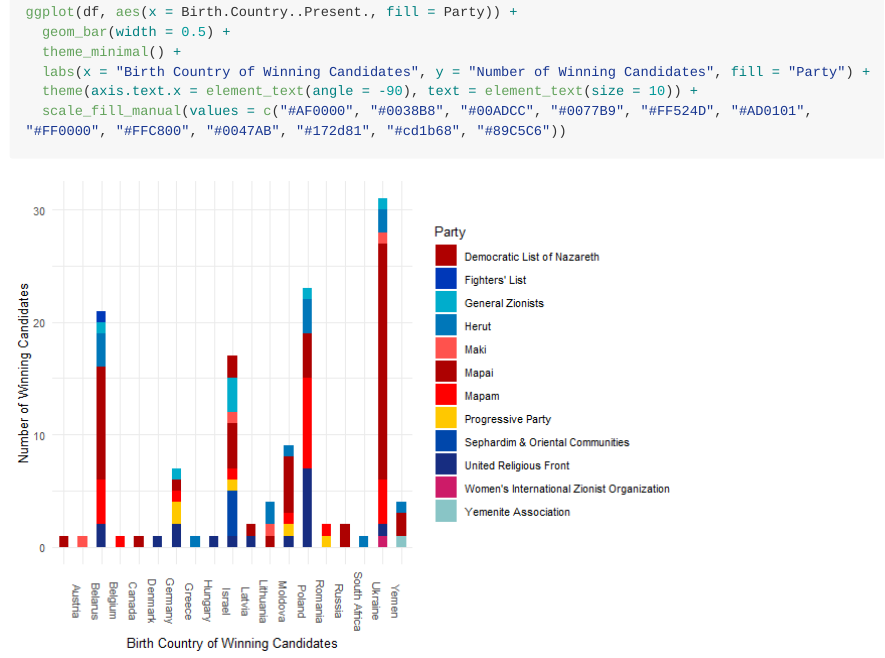
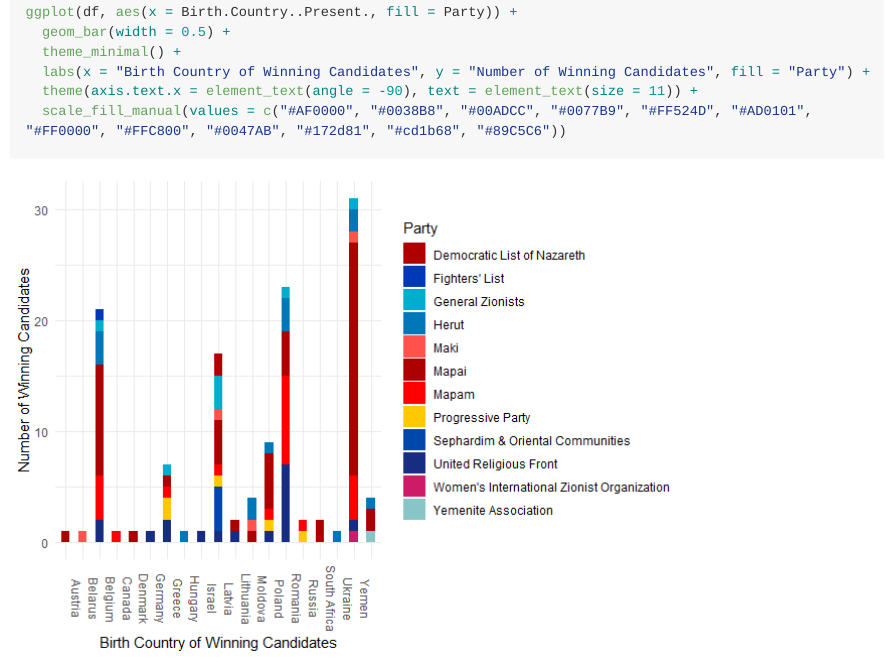
Before and after one commit to dshev003/Israel, an R Markdown document (README.rmd): the page in a window 1100 px wide, from 2560 px down. The pictures show the output file README.md that the author committed with the source, drawn offline in the style of GitHub; long lines of code are wrapped.

Commit message:
made legend text bigger

````diff
--- a/README.rmd
+++ b/README.rmd
@@ -60,7 +60,7 @@ ggplot(df, aes(x = Birth.Country..Present., fill = Party)) +
   geom_bar(width = 0.5) +
   theme_minimal() +
   labs(x = "Birth Country of Winning Candidates", y = "Number of Winning Candidates", fill = "Party") +
-  theme(axis.text.x = element_text(angle = -90), text = element_text(size = 10)) +
+  theme(axis.text.x = element_text(angle = -90), text = element_text(size = 11)) +
   scale_fill_manual(values = c("#AF0000", "#0038B8", "#00ADCC", "#0077B9", "#FF524D", "#AD0101", "#FF0000", "#FFC800", "#0047AB", "#172d81", "#cd1b68", "#89C5C6"))
 
 ```
````
Also changed, not shown: README.md, README_files/figure-gfm/unnamed-chunk-3-1.png.
